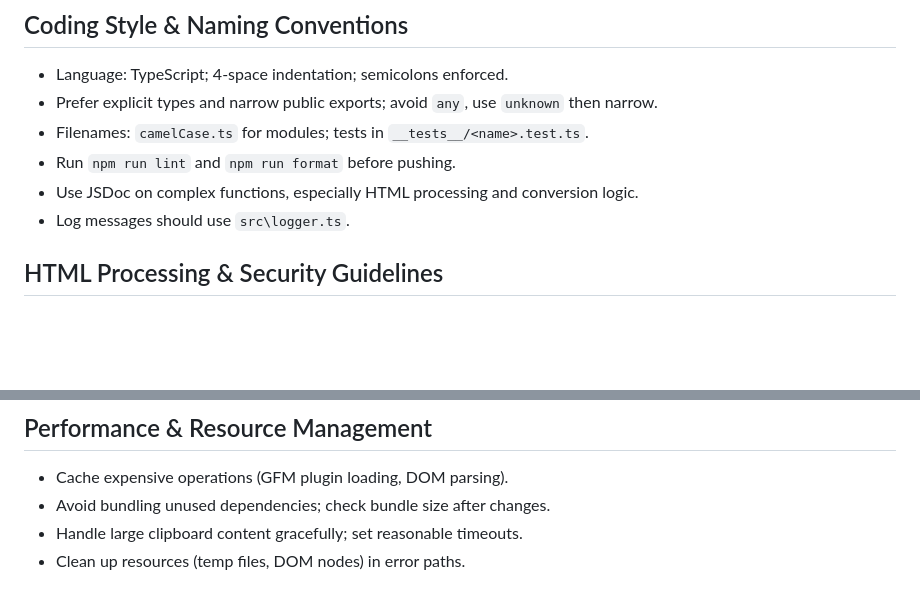
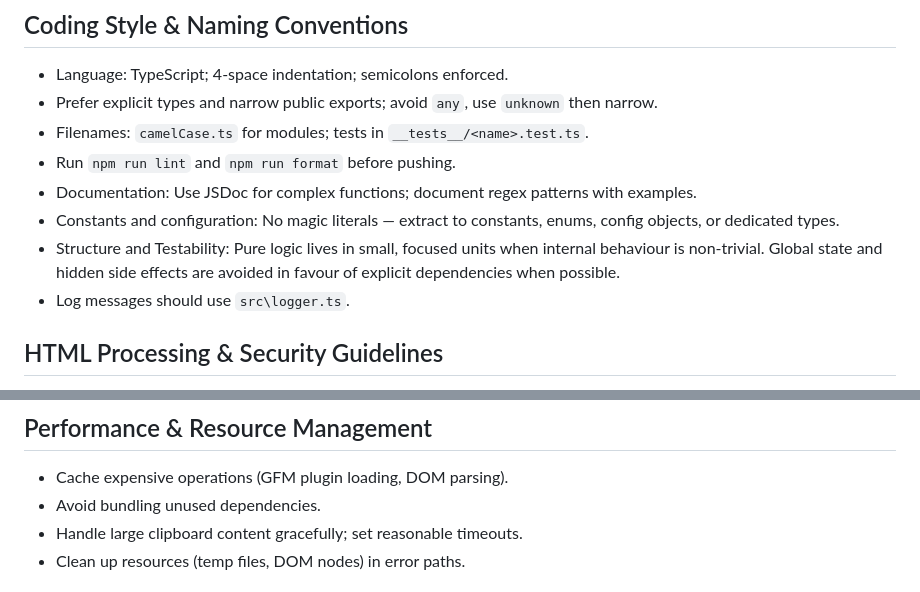
Before and after one commit to bwat47/paste-as-markdown, a Markdown page: AGENTS.md, 2 parts joined by grey strips. Rendered like a GitHub page; blank space fills up the shorter version.

Commit message:
docs: update docs

```diff
--- a/AGENTS.md
+++ b/AGENTS.md
@@ -50,7 +50,9 @@ Use Node LTS (18+) and npm 9+ for consistency.
 - Prefer explicit types and narrow public exports; avoid `any`, use `unknown` then narrow.
 - Filenames: `camelCase.ts` for modules; tests in `__tests__/<name>.test.ts`.
 - Run `npm run lint` and `npm run format` before pushing.
-- Use JSDoc on complex functions, especially HTML processing and conversion logic.
+- Documentation: Use JSDoc for complex functions; document regex patterns with examples.
+- Constants and configuration: No magic literals — extract to constants, enums, config objects, or dedicated types.
+- Structure and Testability: Pure logic lives in small, focused units when internal behaviour is non-trivial. Global state and hidden side effects are avoided in favour of explicit dependencies when possible.
 - Log messages should use `src\logger.ts`.
 
 ## HTML Processing & Security Guidelines
@@ -101,7 +103,7 @@ Use Node LTS (18+) and npm 9+ for consistency.
 ## Performance & Resource Management
 
 - Cache expensive operations (GFM plugin loading, DOM parsing).
-- Avoid bundling unused dependencies; check bundle size after changes.
+- Avoid bundling unused dependencies.
 - Handle large clipboard content gracefully; set reasonable timeouts.
 - Clean up resources (temp files, DOM nodes) in error paths.
 
```
Also changed, not shown: ARCHITECTURE.md (+1 -1 lines).
